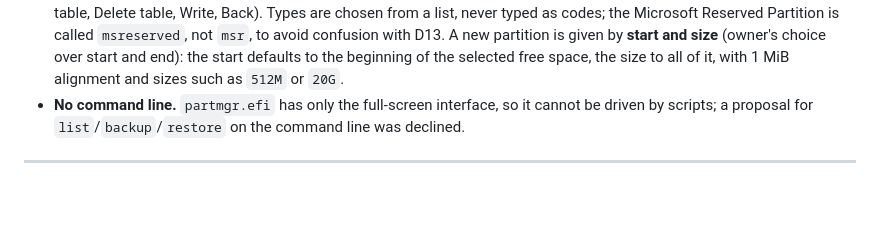
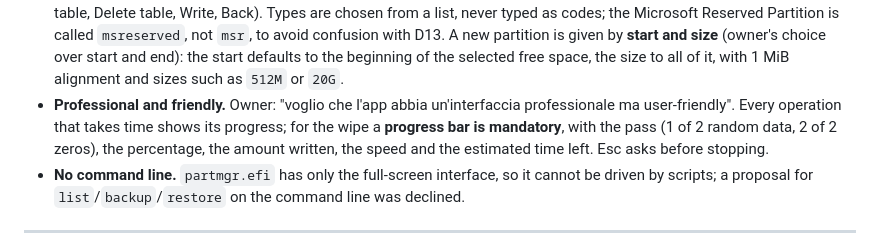
Before and after one commit to nic-fio/NG-EFI_SHELL, a Markdown page: docs/decisions-and-history.md, the part around the change. Drawn GitHub-style; blank space fills up the shorter version.

Commit message:
partmgr.efi: a professional, friendly interface with visible progress
The owner's requirement, added to D21: every long operation shows its
progress, and the wipe must show a progress bar with the pass, the
percentage, the amount written, the speed and the time left; Esc asks
before stopping.

Co-Authored-By: Claude Opus 5.5 (1M context) <noreply@anthropic.com>

```diff
--- a/docs/decisions-and-history.md
+++ b/docs/decisions-and-history.md
@@ -411,6 +411,11 @@ From it came the working rules of the project:
   given by **start and size** (owner's choice over start and end): the start
   defaults to the beginning of the selected free space, the size to all of it,
   with 1 MiB alignment and sizes such as `512M` or `20G`.
+- **Professional and friendly.** Owner: "voglio che l'app abbia
+  un'interfaccia professionale ma user-friendly". Every operation that takes
+  time shows its progress; for the wipe a **progress bar is mandatory**, with
+  the pass (1 of 2 random data, 2 of 2 zeros), the percentage, the amount
+  written, the speed and the estimated time left. Esc asks before stopping.
 - **No command line.** `partmgr.efi` has only the full-screen interface, so it
   cannot be driven by scripts; a proposal for `list`/`backup`/`restore` on the
   command line was declined.
```
